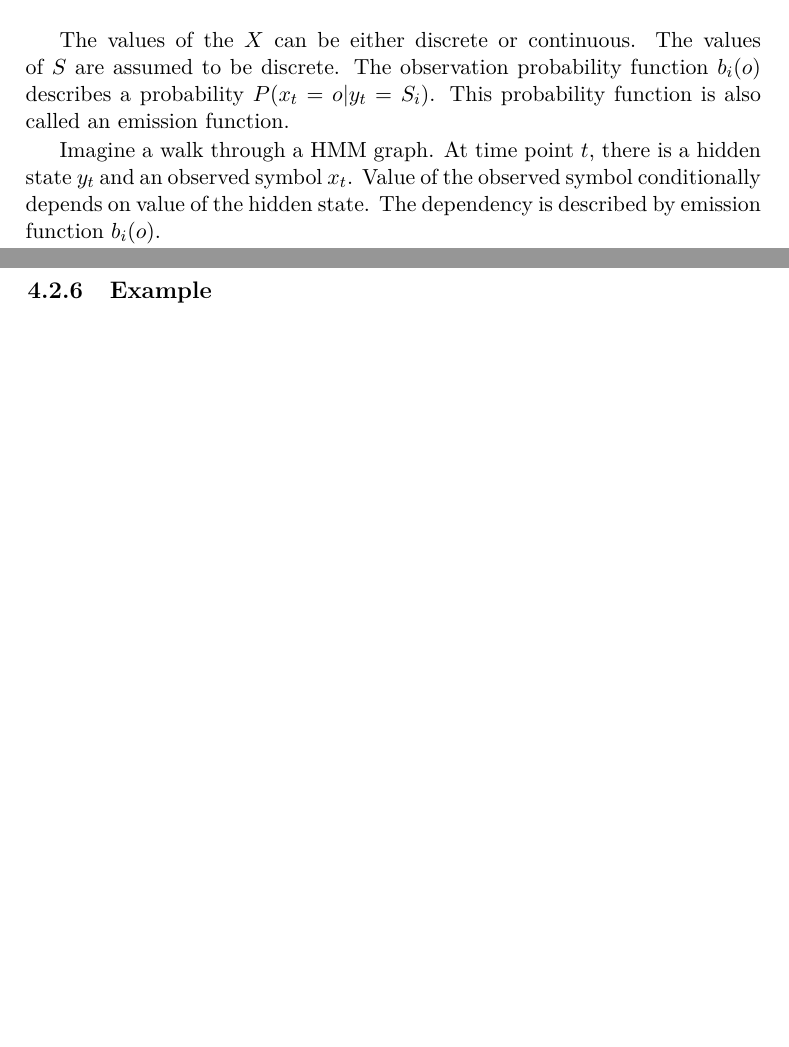
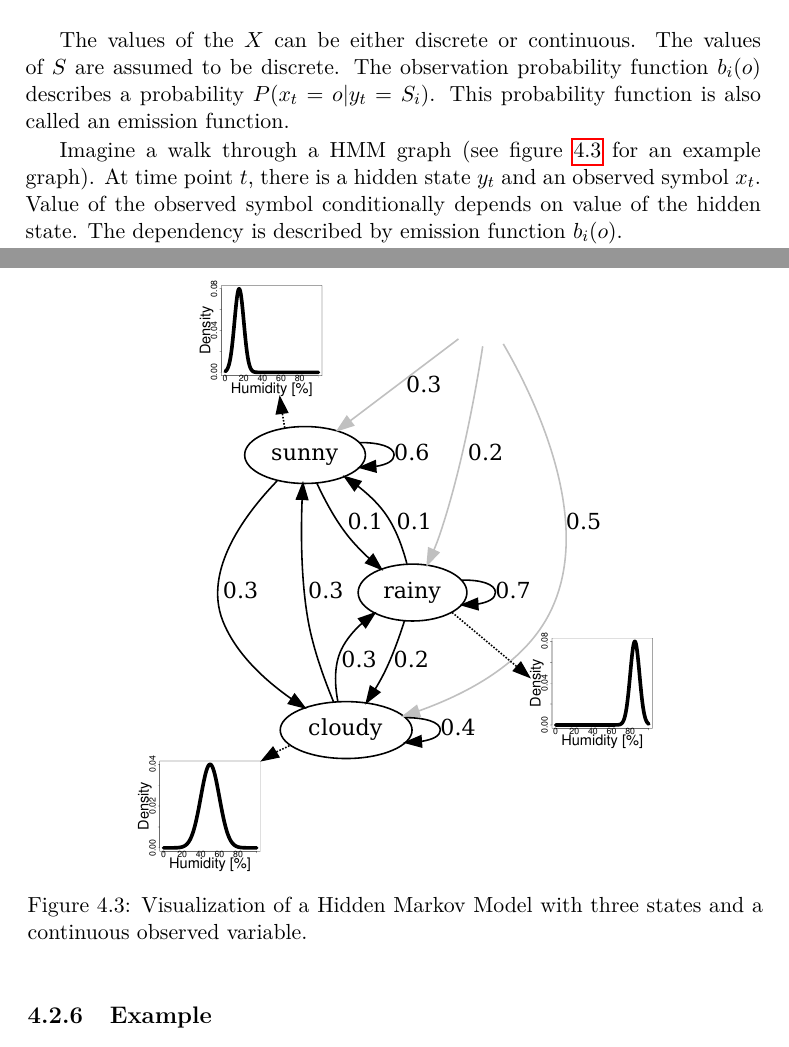
Before and after one commit to lucivpav/bachelors-thesis, a LaTeX thesis (Pavel Lučivňák BP.tex): two parts of pages 31 and 34 of 51, joined at a grey line, cut so that both start at the same text, the shorter picture padded with empty space. Compiled offline with pdfLaTeX.

Commit message:
add example HMM graph figure

```diff
--- a/Pavel Lučivňák BP.tex
+++ b/Pavel Lučivňák BP.tex
@@ -330,7 +330,7 @@ HMM is defined by: (based on paper by L. Rabiner \cite{hmm-lawrence})
 
 The values of the $X$ can be either discrete or continuous. The values of $S$ are assumed to be discrete. The observation probability function $b_i(o)$ describes a probability $P(x_t = o | y_t = S_i)$. This probability function is also called an emission function.
 
-Imagine a walk through a HMM graph. At time point $t$, there is a hidden state $y_t$ and an observed symbol $x_t$. Value of the observed symbol conditionally depends on value of the hidden state. The dependency is described by emission function $b_i(o)$.
+Imagine a walk through a HMM graph (see figure \ref{fig:hmm_graph} for an example graph). At time point $t$, there is a hidden state $y_t$ and an observed symbol $x_t$. Value of the observed symbol conditionally depends on value of the hidden state. The dependency is described by emission function $b_i(o)$.
 
 If $t \neq 1$ and $T > 1$, there is a hidden state $y_t$ that conditionally depends on value of previous hidden state $y_{t-1}$. The dependency is described by transition $a_{ij}$. If $t = 1$, there is a hidden state $y_1$ that conditionally depends on initial transition $\pi_i$.
 
@@ -410,6 +410,14 @@ At each time point $t$ and hidden state index $j$, the equation \ref{eq:hmm_vite
 $N^2 T$.
 
 \subsection{Example}
+
+\begin{figure}
+	\centering
+ 	\includegraphics[width=0.7\textwidth]{hmm-graph}
+ 	\caption{Visualization of a Hidden Markov Model with three states and a continuous observed variable.}
+ 	\label{fig:hmm_graph}
+\end{figure}
+
 Suppose an extension of an example mentioned in Markov chain chapter. i.e. there are three hidden states of weather: $S_1 = \text{sunny}$, $S_2 = \text{rainy}$ and $S_3 = \text{cloudy}$. Lets introduce a continuous observed random variable describing humidity level. It is easy to imagine that on sunny day, the humidity will be typically lower than on a rainy day. This observable variable can help in predicting future weather.
 
 \subsection{Limitations}
```
Also changed, not shown: Pavel Lučivňák BP.pdf, hmm-graph.pdf (added), 2 other files.
